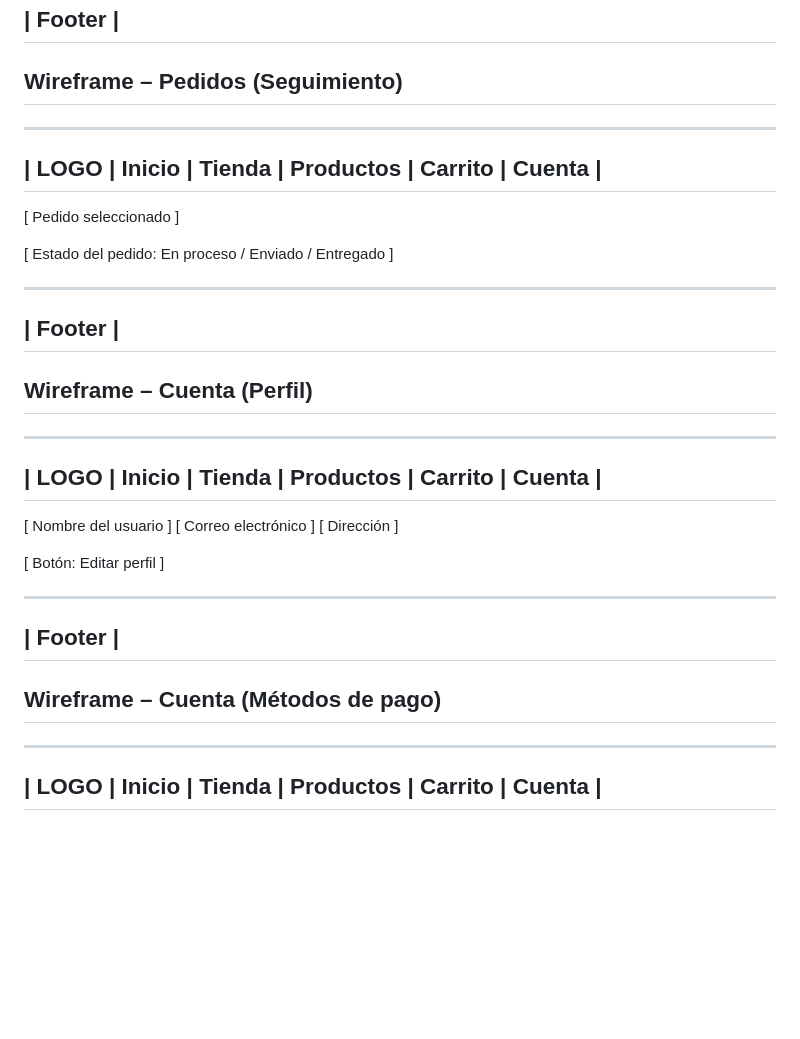
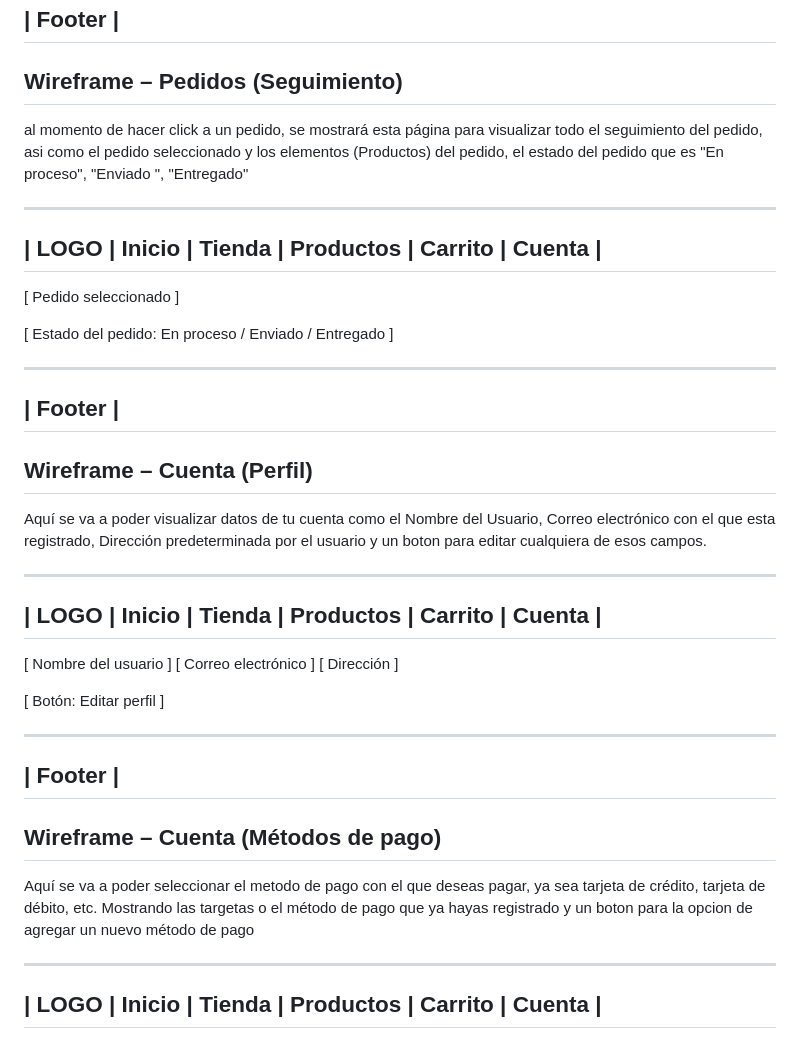
Before and after one commit to DiegoTecorralco/Estructura-y-Navegacion-de-Sitios-WEB-Profesionales, a Markdown page: README.md, the part around one of its changes. GitHub-like rendering; blank space fills up the shorter version.

```diff
--- a/README.md
+++ b/README.md
@@ -110,6 +121,8 @@ Esta será la página de inicio donde el usuario va a poder visualizar su pagina
 
 ## Wireframe – Pedidos (Seguimiento)
 
+al momento de hacer click a un pedido, se mostrará esta página para visualizar todo el seguimiento del pedido, asi como el pedido seleccionado y los elementos (Productos) del pedido, el estado del pedido que es "En proceso", "Enviado ", "Entregado"
+
 ---------------------------------------------------------
 | LOGO | Inicio | Tienda | Productos | Carrito | Cuenta |
 ---------------------------------------------------------
@@ -124,6 +137,8 @@ Esta será la página de inicio donde el usuario va a poder visualizar su pagina
 
 
 ## Wireframe – Cuenta (Perfil)
+
+Aquí se va a poder visualizar datos de tu cuenta como el Nombre del Usuario, Correo electrónico con el que esta registrado, Dirección predeterminada por el usuario y un boton para editar cualquiera de esos campos.
 
 ---------------------------------------------------------
 | LOGO | Inicio | Tienda | Productos | Carrito | Cuenta |
@@ -141,6 +156,8 @@ Esta será la página de inicio donde el usuario va a poder visualizar su pagina
 
 ## Wireframe – Cuenta (Métodos de pago)
 
+Aquí se va a poder seleccionar el metodo de pago con el que deseas pagar, ya sea tarjeta de crédito, tarjeta de débito, etc. Mostrando las targetas o el método de pago que ya hayas registrado y un boton para la opcion de agregar un nuevo método de pago
+
 ---------------------------------------------------------
 | LOGO | Inicio | Tienda | Productos | Carrito | Cuenta |
 ---------------------------------------------------------
```
Also changed, not shown: other parts of README.md (+12 -1 lines).
